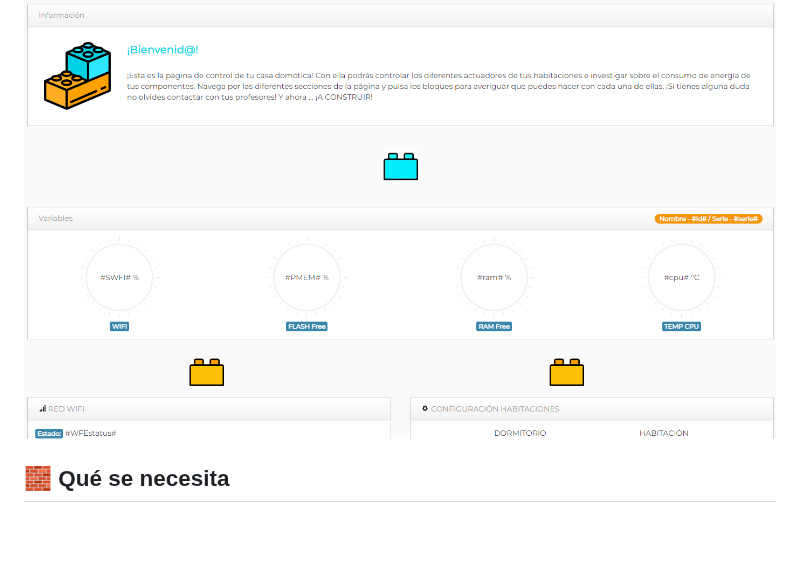
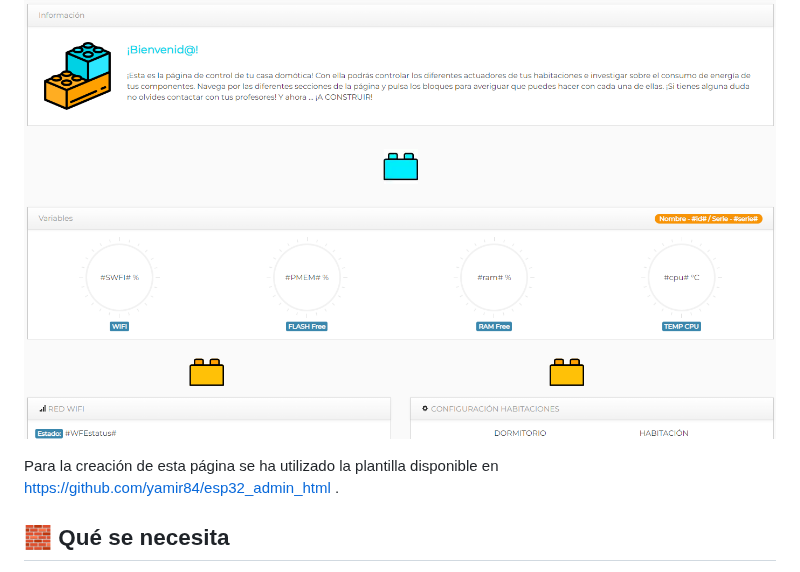
Before and after one commit to clararubio20/ESP32_BloquesConstruccion, a Markdown page: README.md, the part around the change. Drawn GitHub-style; blank space fills up the shorter version.

```diff
--- a/README.md
+++ b/README.md
@@ -3,6 +3,8 @@
 ## 🧱 Resumen
 En este repositorio se encuentra la aplicación completa para la creación de una casa domótica compatible con piezas LEGO y controlada por la placa ESP32. Este programa está pensado para niños/as de edades en torno a 14 años, supervisados por profesores o tutores que quieran transmitir conocimiento básicos de electrónica y concienciación medioambiental. Se pueden controlar los diferentes componentes por medio de una web que el microcontrolador envía al ordenador. Para ello, se han diseñado e impreso piezas 3D que encajen con cada uno de los componentes que se usen (disponibles en la carpeta de modelos 3D).
 ![Página de la aplicación](https://raw.githubusercontent.com/clararubio20/ESP32_BloquesConstruccion/main/Im%C3%A1genes%20de%20la%20p%C3%A1gina/P%C3%A1ginaInicial.png)
+
+Para la creación de esta página se ha utilizado la plantilla disponible en https://github.com/yamir84/esp32_admin_html .
 
 ## 🧱 Qué se necesita
 
```
